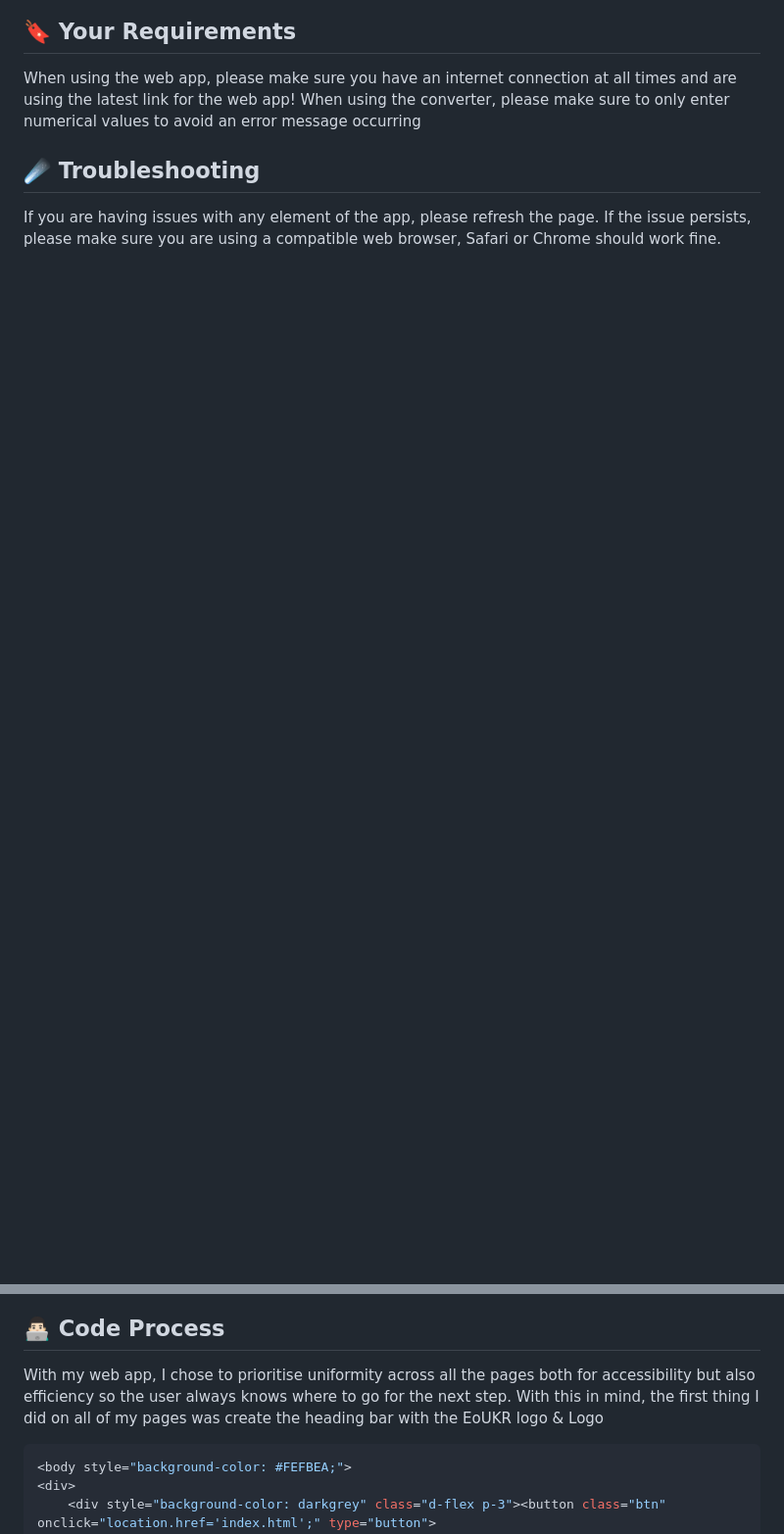
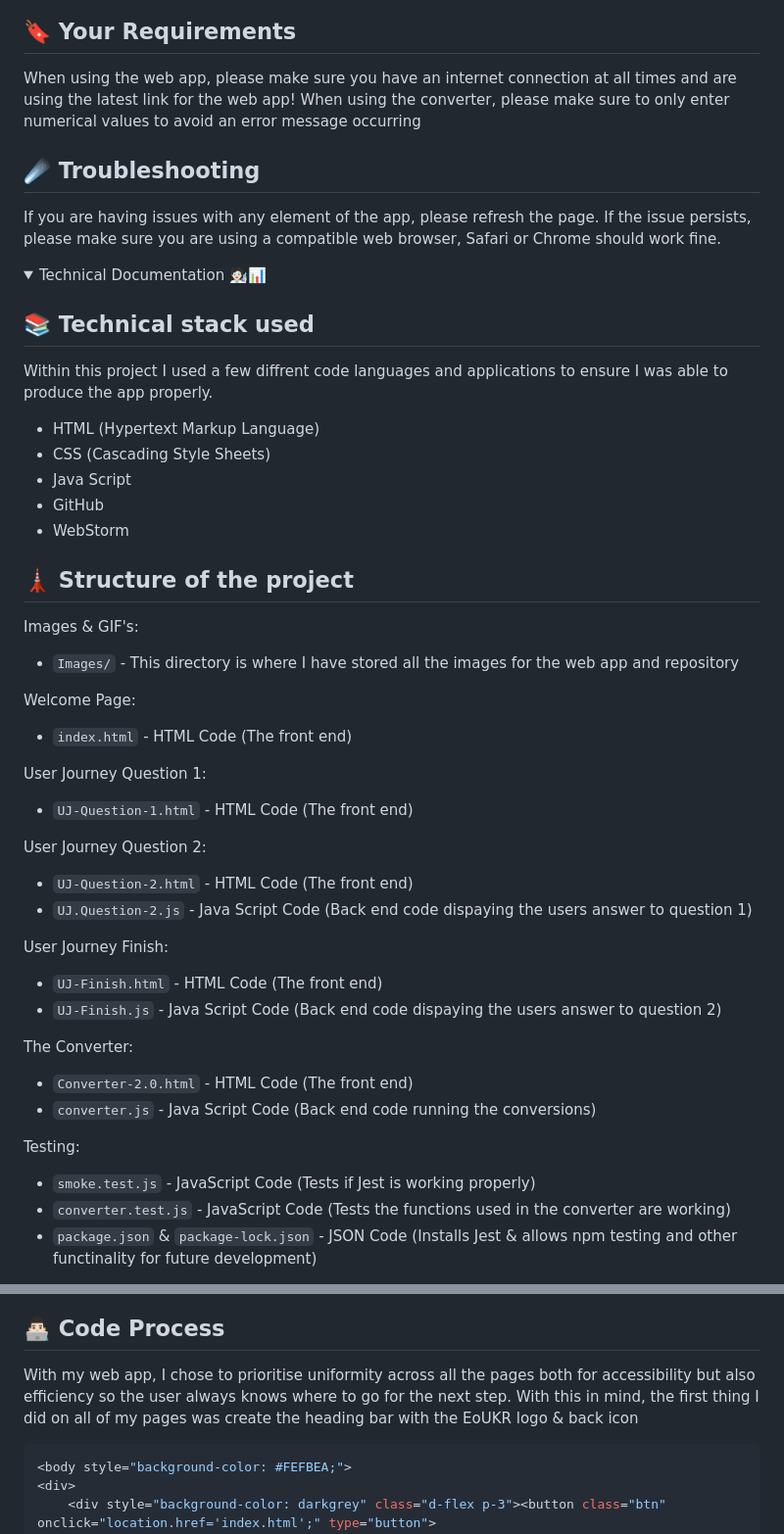
Before and after one commit to T-J-Summer/SE-Summative-1, a Markdown page: README.md, 2 parts joined by grey strips. Shown at 98% size. GitHub-like rendering; folded sections open; blank space fills up the shorter version.

Commit message:
Update README with technical documentation
I have added the technical documentation section to the README

````diff
--- a/README.md
+++ b/README.md
@@ -138,3 +139,49 @@ When using the converter, please make sure to only enter numerical values to avo
 ☄️ Troubleshooting
 -
 If you are having issues with any element of the app, please refresh the page. If the issue persists, please make sure you are using a compatible web browser, Safari or Chrome should work fine.
+
+</details>
+
+
+<p>
+<details>
+<summary>Technical Documentation 🧑🏻‍🔬📊</summary>
+
+📚 Technical stack used
+-
+Within this project I used a few diffrent code languages and applications to ensure I was able to produce the app properly.
+- HTML (Hypertext Markup Language)
+- CSS (Cascading Style Sheets)
+- Java Script
+- GitHub
+- WebStorm
+
+🗼 Structure of the project
+-
+Images & GIF's:
+- `Images/` - This directory is where I have stored all the images for the web app and repository
+
+Welcome Page:
+- `index.html` - HTML Code (The front end)
+
+User Journey Question 1:
+- `UJ-Question-1.html` - HTML Code (The front end)
+
+User Journey Question 2:
+- `UJ-Question-2.html` - HTML Code (The front end)
+- `UJ.Question-2.js` - Java Script Code (Back end code dispaying the users answer to question 1)
+
+User Journey Finish:
+- `UJ-Finish.html` - HTML Code (The front end)
+- `UJ-Finish.js` - Java Script Code (Back end code dispaying the users answer to question 2)
+
+The Converter:
+- `Converter-2.0.html` - HTML Code (The front end)
+- `converter.js` - Java Script Code (Back end code running the conversions)
+
+Testing:
+- `smoke.test.js` - JavaScript Code  (Tests if Jest is working properly)
+- `converter.test.js` - JavaScript Code (Tests the functions used in the converter are working)
+- `package.json` & `package-lock.json` - JSON Code (Installs Jest & allows npm testing and other functinality for future development)
+
+
@@ -189,7 +254,7 @@ After the production of each page within this project I ran tests and from these
 
 👨🏻‍💻 Code Process
 -
-With my web app, I chose to prioritise uniformity across all the pages both for accessibility but also efficiency so the user always knows where to go for the next step. With this in mind, the first thing I did on all of my pages was create the heading bar with the EoUKR logo & Logo
+With my web app, I chose to prioritise uniformity across all the pages both for accessibility but also efficiency so the user always knows where to go for the next step. With this in mind, the first thing I did on all of my pages was create the heading bar with the EoUKR logo & back icon
 ```ruby
 <body style="background-color: #FEFBEA;">
 <div>
````
Also changed, not shown: other parts of README.md (+19 -0 lines).
